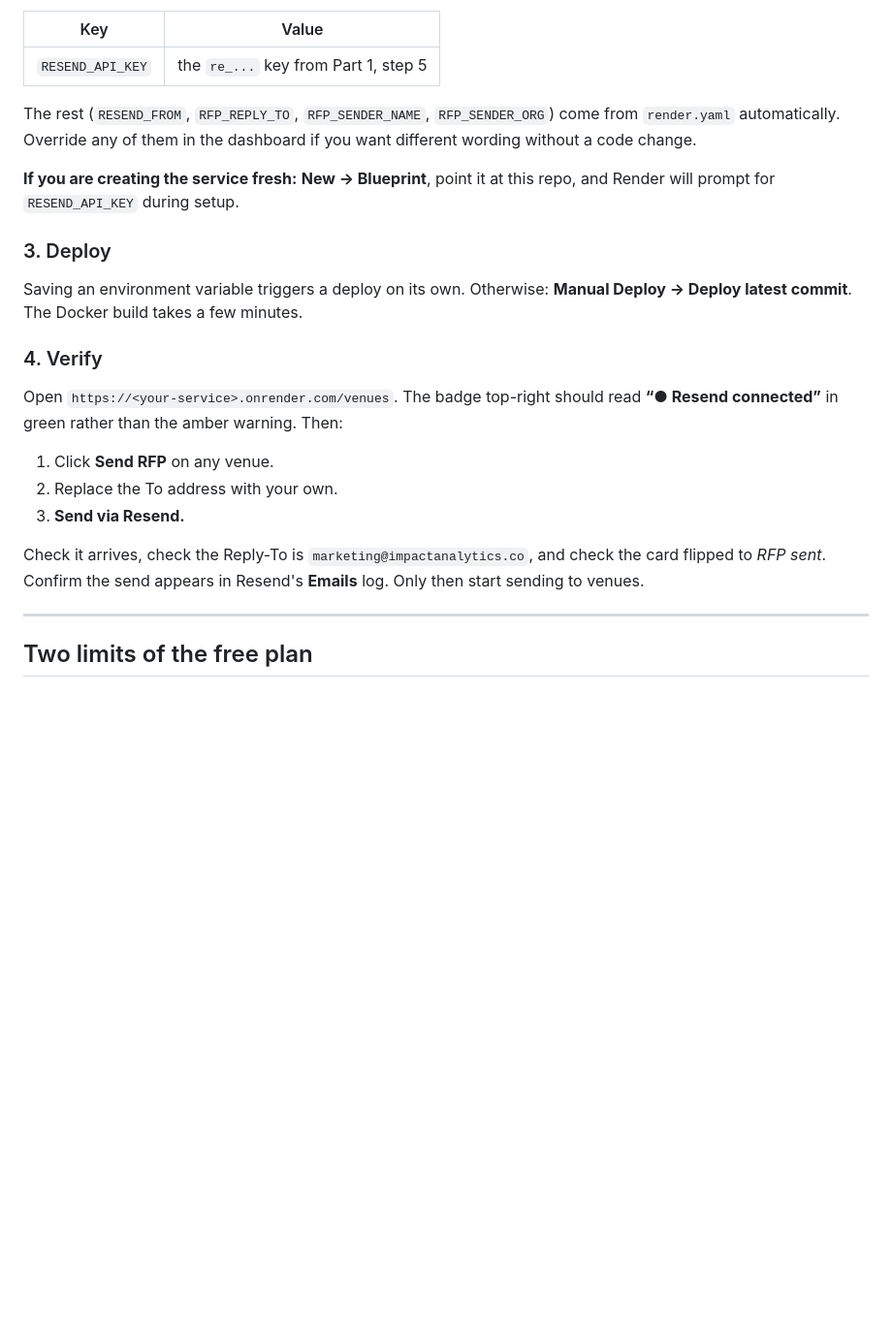
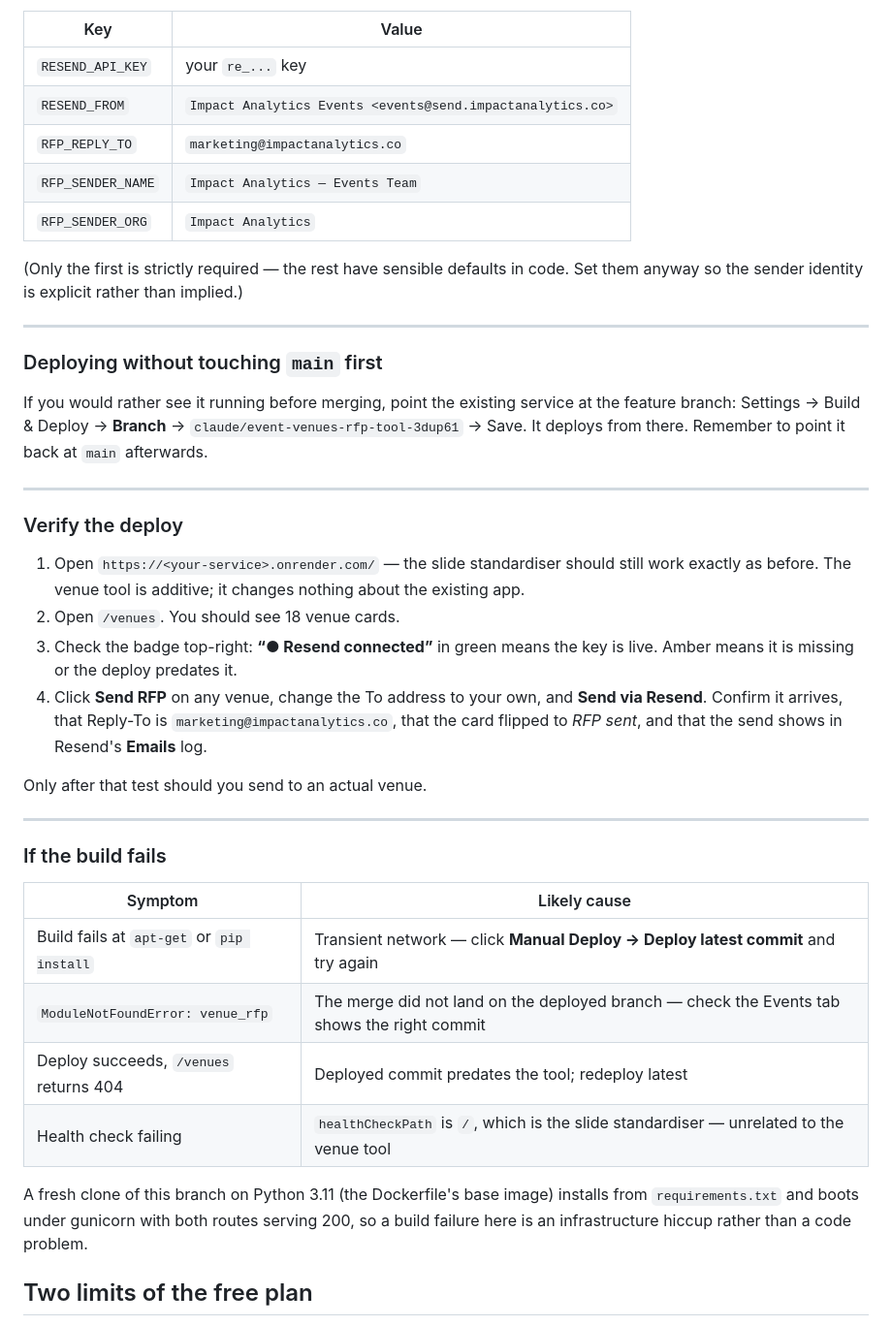
Before and after one commit to Mon97-crypto/ia-slide-standardizer, a Markdown page: venue_rfp/DEPLOY.md, the part around one of its changes. Shown at 97% size. Rendered like a GitHub page; blank space fills up the shorter version.

```diff
--- a/venue_rfp/DEPLOY.md
+++ b/venue_rfp/DEPLOY.md
@@ -92,32 +163,56 @@ updating an existing Blueprint, so add the key by hand —
 
 | Key | Value |
 |---|---|
-| `RESEND_API_KEY` | the `re_...` key from Part 1, step 5 |
+| `RESEND_API_KEY` | your `re_...` key |
+| `RESEND_FROM` | `Impact Analytics Events <events@send.impactanalytics.co>` |
+| `RFP_REPLY_TO` | `marketing@impactanalytics.co` |
+| `RFP_SENDER_NAME` | `Impact Analytics — Events Team` |
+| `RFP_SENDER_ORG` | `Impact Analytics` |
 
-The rest (`RESEND_FROM`, `RFP_REPLY_TO`, `RFP_SENDER_NAME`, `RFP_SENDER_ORG`)
-come from `render.yaml` automatically. Override any of them in the dashboard if
-you want different wording without a code change.
-
-**If you are creating the service fresh:** **New → Blueprint**, point it at this
-repo, and Render will prompt for `RESEND_API_KEY` during setup.
-
-### 3. Deploy
-Saving an environment variable triggers a deploy on its own. Otherwise:
-**Manual Deploy → Deploy latest commit**. The Docker build takes a few minutes.
-
-### 4. Verify
-Open `https://<your-service>.onrender.com/venues`. The badge top-right should
-read **“● Resend connected”** in green rather than the amber warning. Then:
-
-1. Click **Send RFP** on any venue.
-2. Replace the To address with your own.
-3. **Send via Resend.**
-
-Check it arrives, check the Reply-To is `marketing@impactanalytics.co`, and check
-the card flipped to *RFP sent*. Confirm the send appears in Resend's **Emails**
-log. Only then start sending to venues.
+(Only the first is strictly required — the rest have sensible defaults in code.
+Set them anyway so the sender identity is explicit rather than implied.)
 
 ---
+
+### Deploying without touching `main` first
+
+If you would rather see it running before merging, point the existing service at
+the feature branch: Settings → Build & Deploy → **Branch** →
+`claude/event-venues-rfp-tool-3dup61` → Save. It deploys from there. Remember to
+point it back at `main` afterwards.
+
+---
+
+### Verify the deploy
+
+1. Open `https://<your-service>.onrender.com/` — the slide standardiser should
+   still work exactly as before. The venue tool is additive; it changes nothing
+   about the existing app.
+2. Open `/venues`. You should see 18 venue cards.
+3. Check the badge top-right: **“● Resend connected”** in green means the key is
+   live. Amber means it is missing or the deploy predates it.
+4. Click **Send RFP** on any venue, change the To address to your own, and
+   **Send via Resend**. Confirm it arrives, that Reply-To is
+   `marketing@impactanalytics.co`, that the card flipped to *RFP sent*, and that
+   the send shows in Resend's **Emails** log.
+
+Only after that test should you send to an actual venue.
+
+---
+
+### If the build fails
+
+| Symptom | Likely cause |
+|---|---|
+| Build fails at `apt-get` or `pip install` | Transient network — click **Manual Deploy → Deploy latest commit** and try again |
+| `ModuleNotFoundError: venue_rfp` | The merge did not land on the deployed branch — check the Events tab shows the right commit |
+| Deploy succeeds, `/venues` returns 404 | Deployed commit predates the tool; redeploy latest |
+| Health check failing | `healthCheckPath` is `/`, which is the slide standardiser — unrelated to the venue tool |
+
+A fresh clone of this branch on Python 3.11 (the Dockerfile's base image)
+installs from `requirements.txt` and boots under gunicorn with both routes
+serving 200, so a build failure here is an infrastructure hiccup rather than a
+code problem.
 
 ## Two limits of the free plan
 
```
Also changed, not shown: other parts of venue_rfp/DEPLOY.md (+80 -9 lines).
